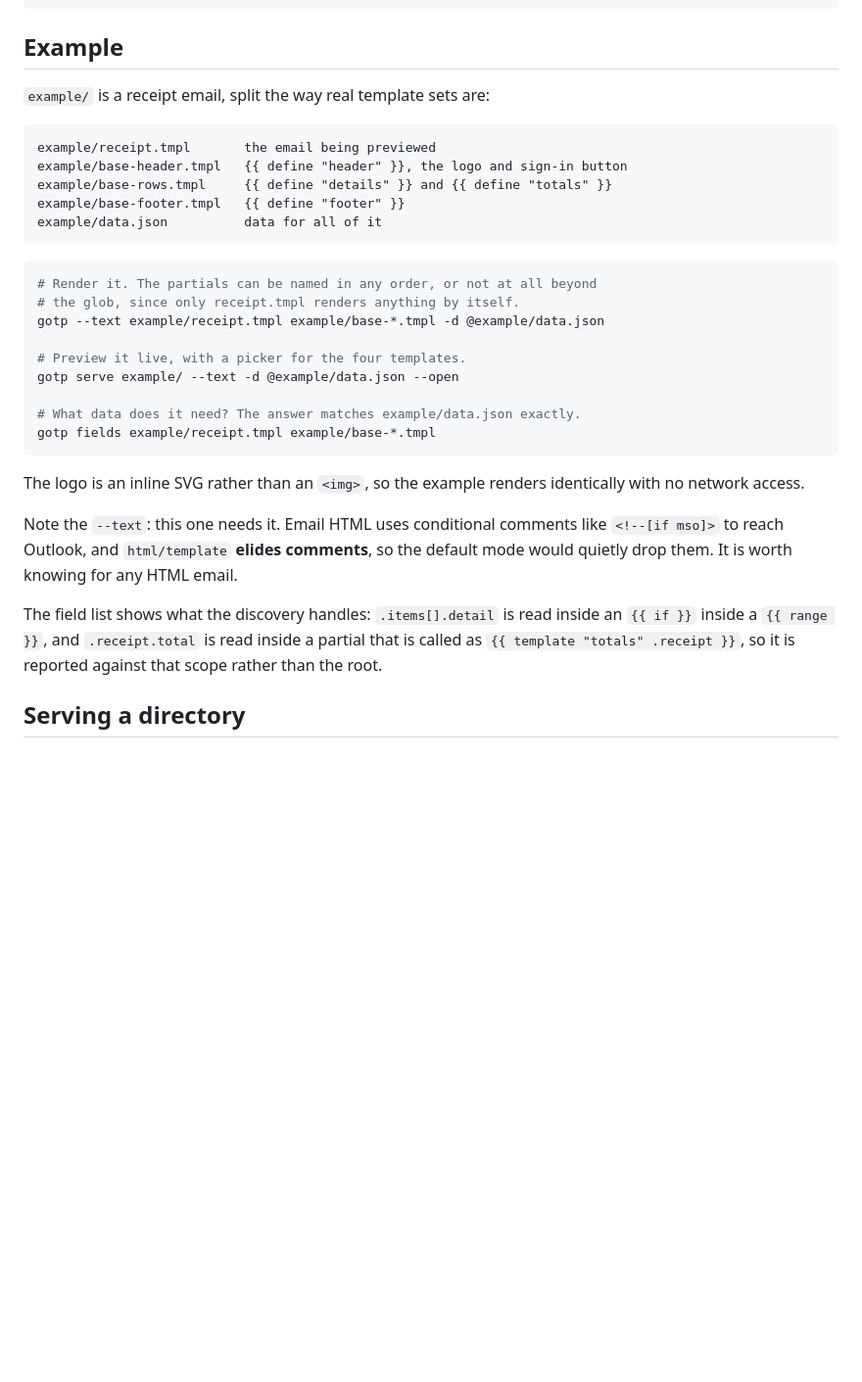
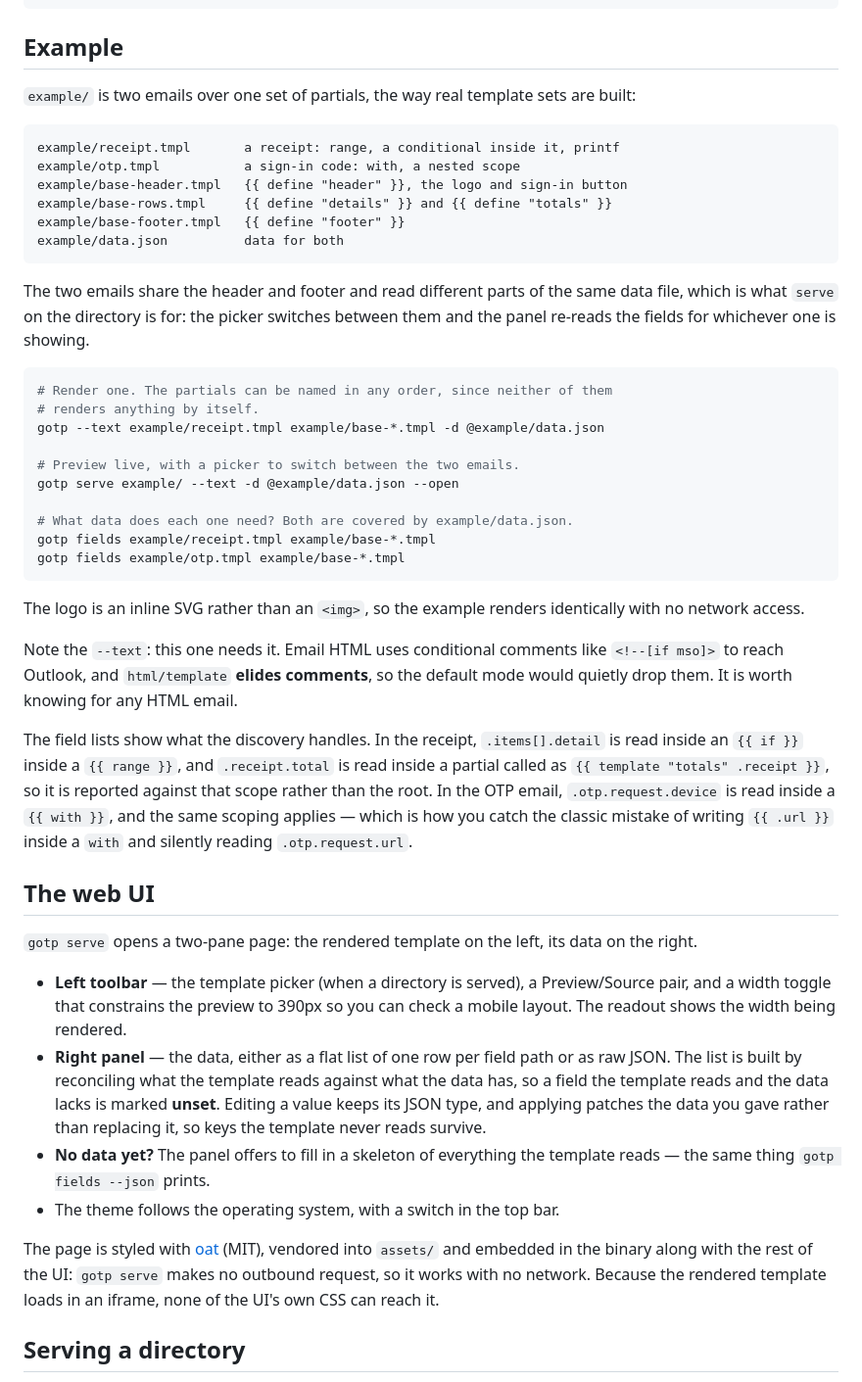
Before and after one commit to vividvilla/gotp, a Markdown page: README.md, the part around one of its changes. Shown at 98% size. Rendered like a GitHub page; blank space fills up the shorter version.

````diff
--- a/README.md
+++ b/README.md
@@ -113,26 +113,33 @@ gotp fields page.tmpl base-*.tmpl > /dev/null
 
 ## Example
 
-`example/` is a receipt email, split the way real template sets are:
+`example/` is two emails over one set of partials, the way real template sets
+are built:
 
 ```txt
-example/receipt.tmpl       the email being previewed
+example/receipt.tmpl       a receipt: range, a conditional inside it, printf
+example/otp.tmpl           a sign-in code: with, a nested scope
 example/base-header.tmpl   {{ define "header" }}, the logo and sign-in button
 example/base-rows.tmpl     {{ define "details" }} and {{ define "totals" }}
 example/base-footer.tmpl   {{ define "footer" }}
-example/data.json          data for all of it
+example/data.json          data for both
 ```
 
+The two emails share the header and footer and read different parts of the same
+data file, which is what `serve` on the directory is for: the picker switches
+between them and the panel re-reads the fields for whichever one is showing.
+
 ```bash
-# Render it. The partials can be named in any order, or not at all beyond
-# the glob, since only receipt.tmpl renders anything by itself.
+# Render one. The partials can be named in any order, since neither of them
+# renders anything by itself.
 gotp --text example/receipt.tmpl example/base-*.tmpl -d @example/data.json
 
-# Preview it live, with a picker for the four templates.
+# Preview live, with a picker to switch between the two emails.
 gotp serve example/ --text -d @example/data.json --open
 
-# What data does it need? The answer matches example/data.json exactly.
+# What data does each one need? Both are covered by example/data.json.
 gotp fields example/receipt.tmpl example/base-*.tmpl
+gotp fields example/otp.tmpl example/base-*.tmpl
 ```
 
 The logo is an inline SVG rather than an `<img>`, so the example renders
@@ -142,10 +149,36 @@ Note the `--text`: this one needs it. Email HTML uses conditional comments like
 `<!--[if mso]>` to reach Outlook, and `html/template` **elides comments**, so the
 default mode would quietly drop them. It is worth knowing for any HTML email.
 
-The field list shows what the discovery handles: `.items[].detail` is read inside
-an `{{ if }}` inside a `{{ range }}`, and `.receipt.total` is read inside a
-partial that is called as `{{ template "totals" .receipt }}`, so it is reported
-against that scope rather than the root.
+The field lists show what the discovery handles. In the receipt,
+`.items[].detail` is read inside an `{{ if }}` inside a `{{ range }}`, and
+`.receipt.total` is read inside a partial called as
+`{{ template "totals" .receipt }}`, so it is reported against that scope rather
+than the root. In the OTP email, `.otp.request.device` is read inside a
+`{{ with }}`, and the same scoping applies — which is how you catch the classic
+mistake of writing `{{ .url }}` inside a `with` and silently reading
+`.otp.request.url`.
+
+## The web UI
+
+`gotp serve` opens a two-pane page: the rendered template on the left, its data
+on the right.
+
+- **Left toolbar** — the template picker (when a directory is served), a
+  Preview/Source pair, and a width toggle that constrains the preview to 390px
+  so you can check a mobile layout. The readout shows the width being rendered.
+- **Right panel** — the data, either as a flat list of one row per field path or
+  as raw JSON. The list is built by reconciling what the template reads against
+  what the data has, so a field the template reads and the data lacks is marked
+  **unset**. Editing a value keeps its JSON type, and applying patches the data
+  you gave rather than replacing it, so keys the template never reads survive.
+- **No data yet?** The panel offers to fill in a skeleton of everything the
+  template reads — the same thing `gotp fields --json` prints.
+- The theme follows the operating system, with a switch in the top bar.
+
+The page is styled with [oat](https://github.com/knadh/oat) (MIT), vendored into
+`assets/` and embedded in the binary along with the rest of the UI: `gotp serve`
+makes no outbound request, so it works with no network. Because the rendered
+template loads in an iframe, none of the UI's own CSS can reach it.
 
 ## Serving a directory
 
````
Also changed, not shown: other parts of README.md (+4 -0 lines), assets/screenshot.png, 12 other files.
